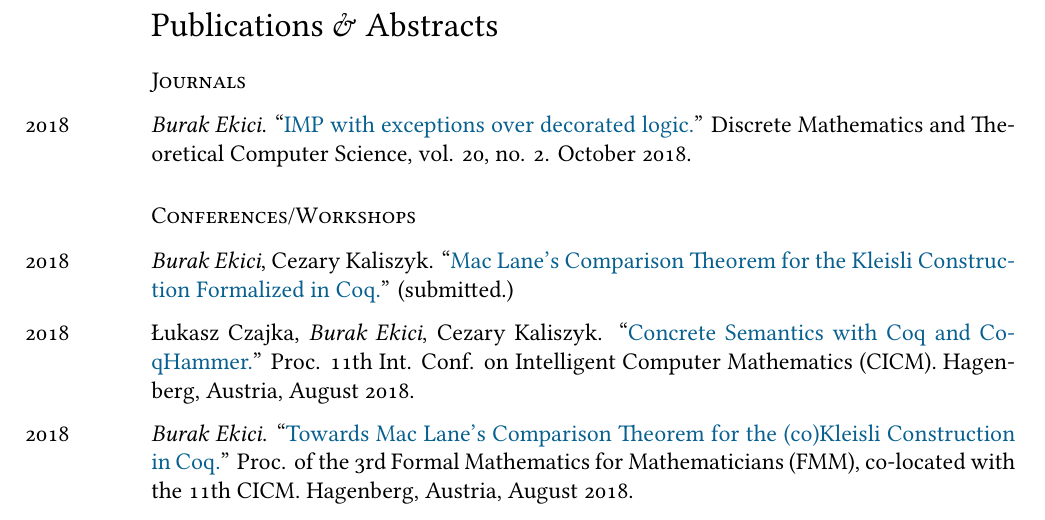
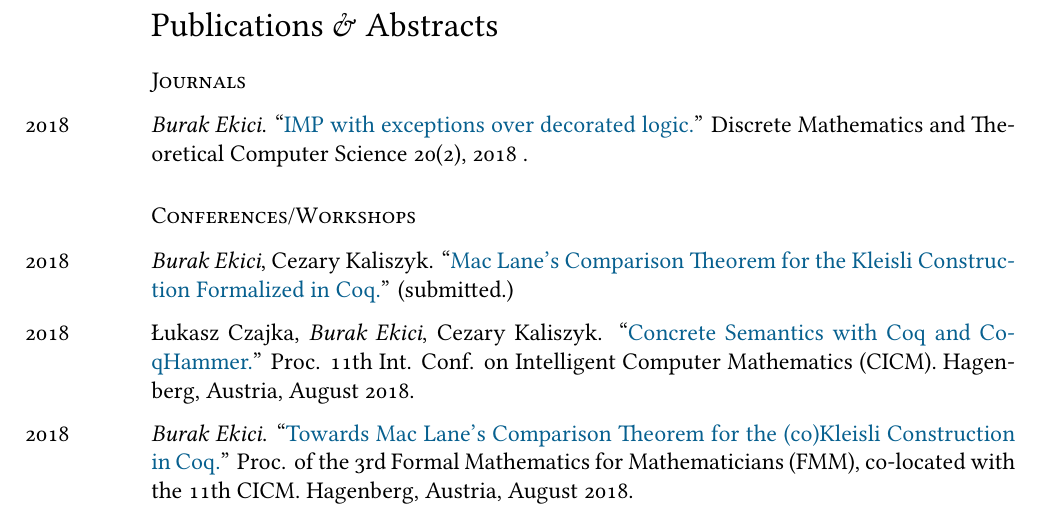
Before and after one commit to ekiciburak/ekici_cv, a LaTeX CV (ekici_cv.tex): part of page 2 of 4, cut so that both start at the same text. Compiled offline with XeLaTeX; a missing font is replaced by an installed copy or a similar font.

Commit message:
update ...

```diff
--- a/ekici_cv.tex
+++ b/ekici_cv.tex
@@ -136,7 +136,7 @@ Computational effects, categorical logic, type theory, Coq, SMT, hammer systems.
 \years{\normalsize2018}
 \emph{Burak Ekici}.
 ``\href{https://dmtcs.episciences.org/4927}{IMP with exceptions over decorated logic.}''
-Discrete Mathematics and Theoretical Computer Science, vol. 20, no. 2. October 2018.
+ Discrete Mathematics and Theoretical Computer Science 20(2), 2018 .
 \subsection*{Conferences/Workshops}
 \years{\normalsize2018}
 \emph{Burak Ekici}, Cezary Kaliszyk.
```
Also changed, not shown: ekici_cv.pdf.
